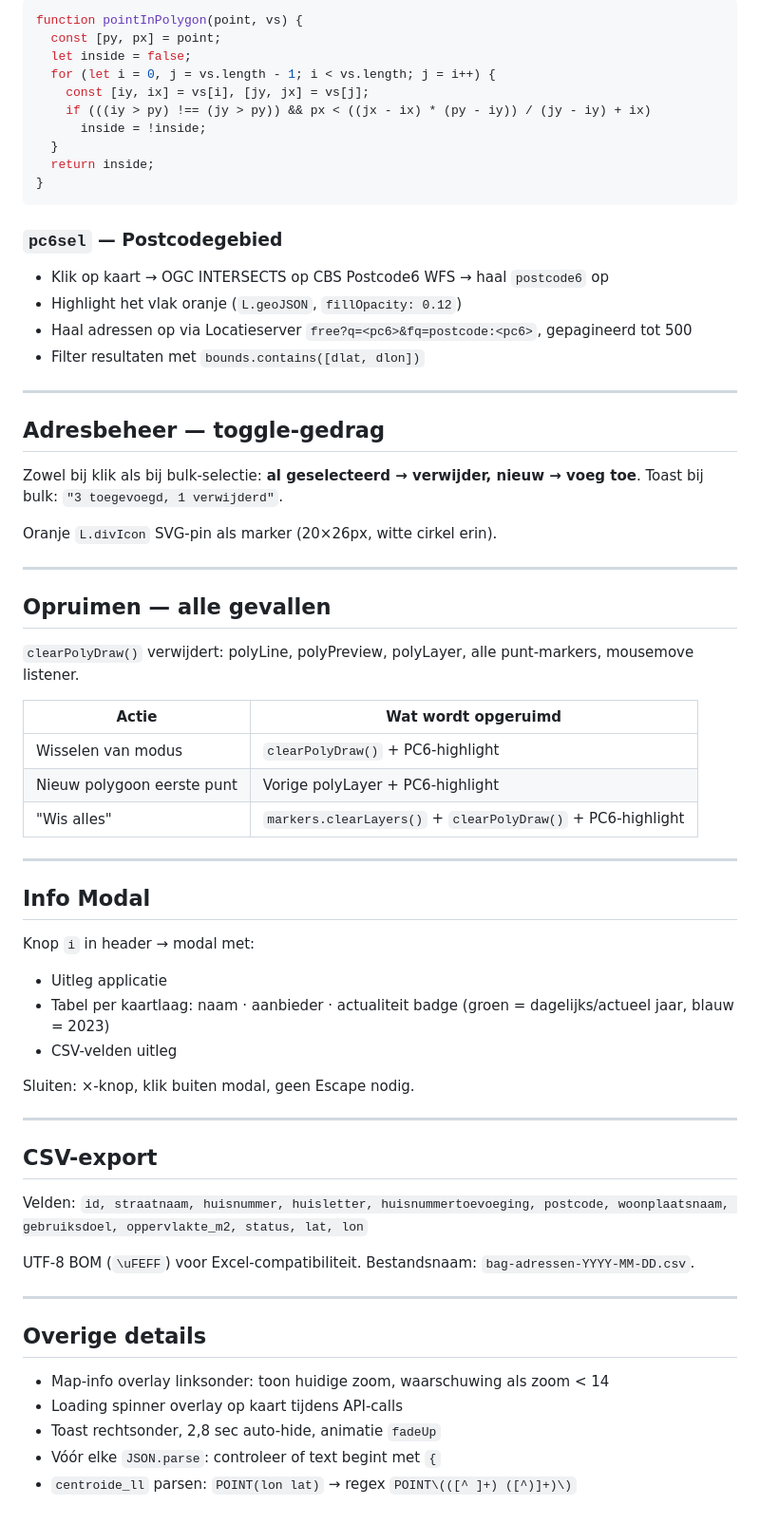
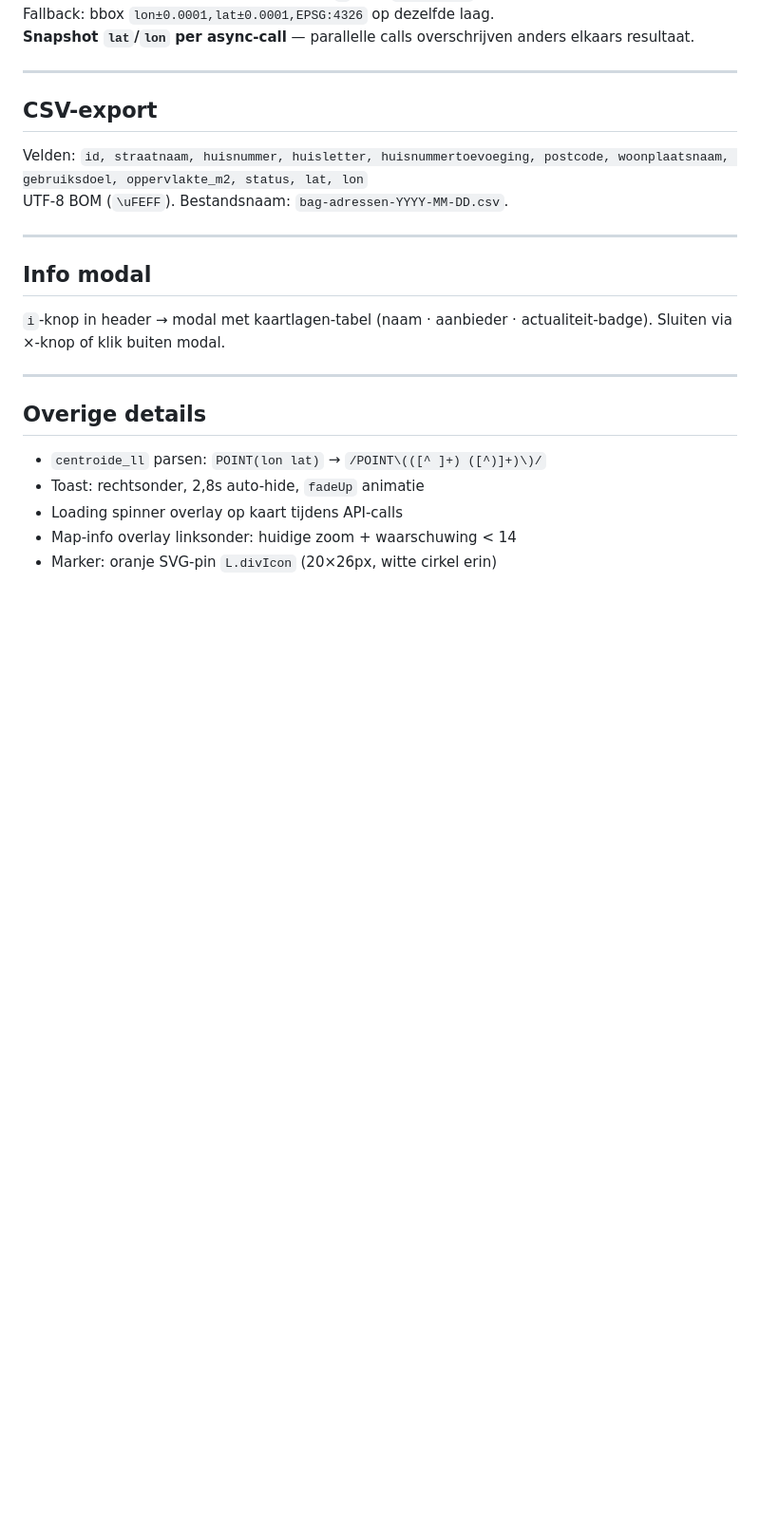
Before and after one commit to Uijtdehaag/BAG-Adres-Selectie, a Markdown page: readme.md, the part around one of its changes. Shown at 95% size. Rendered like a GitHub page; blank space fills up the shorter version.

````diff
--- a/readme.md
+++ b/readme.md
@@ -173,68 +155,25 @@ Klik op kaart → `reverse` geocode → adres toevoegen. Minimum zoom 14.
-```javascript
-function pointInPolygon(point, vs) {
-  const [py, px] = point;
-  let inside = false;
-  for (let i = 0, j = vs.length - 1; i < vs.length; j = i++) {
-    const [iy, ix] = vs[i], [jy, jx] = vs[j];
-    if (((iy > py) !== (jy > py)) && px < ((jx - ix) * (py - iy)) / (jy - iy) + ix)
-      inside = !inside;
-  }
-  return inside;
-}
-```
-
-### `pc6sel` — Postcodegebied
-- Klik op kaart → OGC INTERSECTS op CBS Postcode6 WFS → haal `postcode6` op
-- Highlight het vlak oranje (`L.geoJSON`, `fillOpacity: 0.12`)
-- Haal adressen op via Locatieserver `free?q=<pc6>&fq=postcode:<pc6>`, gepagineerd tot 500
-- Filter resultaten met `bounds.contains([dlat, dlon])`
-
----
-
-## Adresbeheer — toggle-gedrag
-
-Zowel bij klik als bij bulk-selectie: **al geselecteerd → verwijder, nieuw → voeg toe**.
-Toast bij bulk: `"3 toegevoegd, 1 verwijderd"`.
-
-Oranje `L.divIcon` SVG-pin als marker (20×26px, witte cirkel erin).
-
----
-
-## Opruimen — alle gevallen
-
-`clearPolyDraw()` verwijdert: polyLine, polyPreview, polyLayer, alle punt-markers, mousemove listener.
-
-| Actie | Wat wordt opgeruimd |
-|---|---|
-| Wisselen van modus | `clearPolyDraw()` + PC6-highlight |
-| Nieuw polygoon eerste punt | Vorige polyLayer + PC6-highlight |
-| "Wis alles" | `markers.clearLayers()` + `clearPolyDraw()` + PC6-highlight |
-
----
-
-## Info Modal
-
-Knop `i` in header → modal met:
-- Uitleg applicatie
-- Tabel per kaartlaag: naam · aanbieder · actualiteit badge (groen = dagelijks/actueel jaar, blauw = 2023)
-- CSV-velden uitleg
-
-Sluiten: ×-knop, klik buiten modal, geen Escape nodig.
+Fallback: bbox `lon±0.0001,lat±0.0001,EPSG:4326` op dezelfde laag.
+**Snapshot `lat`/`lon` per async-call** — parallelle calls overschrijven anders elkaars resultaat.
 
 ---
 
 ## CSV-export
 
 Velden: `id, straatnaam, huisnummer, huisletter, huisnummertoevoeging, postcode, woonplaatsnaam, gebruiksdoel, oppervlakte_m2, status, lat, lon`
+UTF-8 BOM (`\uFEFF`). Bestandsnaam: `bag-adressen-YYYY-MM-DD.csv`.
 
-UTF-8 BOM (`\uFEFF`) voor Excel-compatibiliteit. Bestandsnaam: `bag-adressen-YYYY-MM-DD.csv`.
+---
+
+## Info modal
+
+`i`-knop in header → modal met kaartlagen-tabel (naam · aanbieder · actualiteit-badge). Sluiten via ×-knop of klik buiten modal.
 
 ---
 
 ## Overige details
 
-- Map-info overlay linksonder: toon huidige zoom, waarschuwing als zoom < 14
+- `centroide_ll` parsen: `POINT(lon lat)` → `/POINT\(([^ ]+) ([^)]+)\)/`
+- Toast: rechtsonder, 2,8s auto-hide, `fadeUp` animatie
 - Loading spinner overlay op kaart tijdens API-calls
-- Toast rechtsonder, 2,8 sec auto-hide, animatie `fadeUp`
-- Vóór elke `JSON.parse`: controleer of text begint met `{`
-- `centroide_ll` parsen: `POINT(lon lat)` → regex `POINT\(([^ ]+) ([^)]+)\)`
+- Map-info overlay linksonder: huidige zoom + waarschuwing < 14
+- Marker: oranje SVG-pin `L.divIcon` (20×26px, witte cirkel erin)
````
Also changed, not shown: other parts of readme.md (+109 -127 lines).
